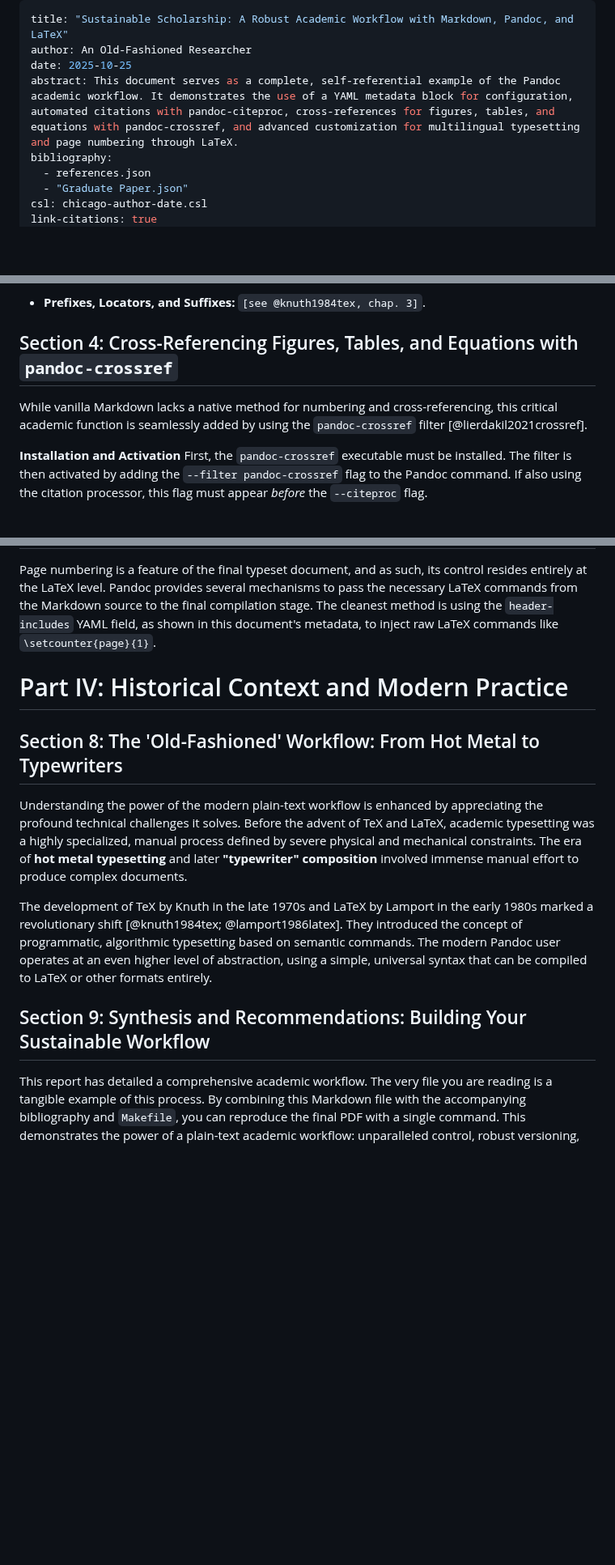
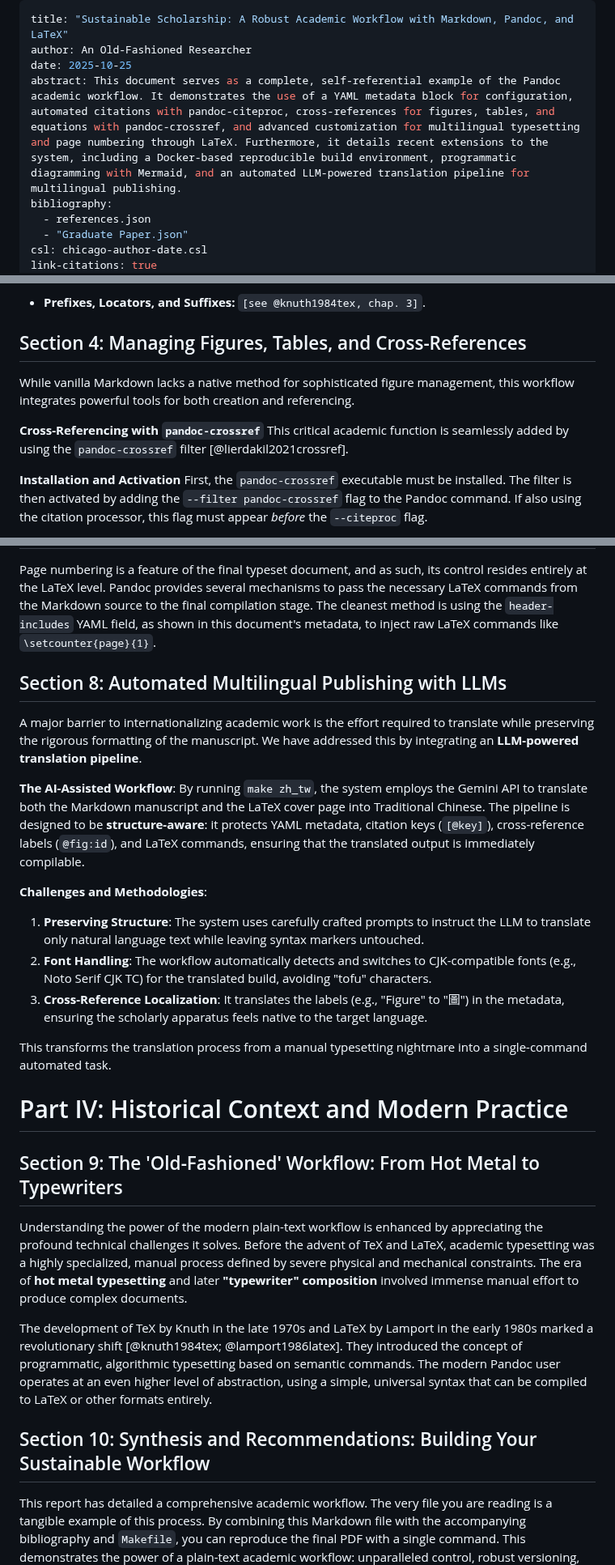
Before and after one commit to naihongzhou1029/markdown_academic_writing_workflow, a Markdown page: paper.md, 3 parts joined by grey strips. Shown at 81% size. Rendered like a GitHub page; blank space fills up the shorter version.

Commit message:
Enhance academic workflow documentation with new features
- Expanded the abstract to include recent extensions such as a Docker-based reproducible build environment, programmatic diagramming with Mermaid, and an automated LLM-powered translation pipeline for multilingual publishing.
- Updated sections to reflect a containerized approach to academic writing, emphasizing Docker's role in dependency management and reproducibility.
- Integrated programmatic diagramming capabilities with Mermaid, detailing the automated rendering process for high-resolution images.
- Introduced a new section on automated multilingual publishing, highlighting the LLM-powered translation pipeline and its structure-aware capabilities for preserving document integrity during translation.

```diff
--- a/paper.md
+++ b/paper.md
@@ -2,7 +2,7 @@
 title: "Sustainable Scholarship: A Robust Academic Workflow with Markdown, Pandoc, and LaTeX"
 author: An Old-Fashioned Researcher
 date: 2025-10-25
-abstract: This document serves as a complete, self-referential example of the Pandoc academic workflow. It demonstrates the use of a YAML metadata block for configuration, automated citations with pandoc-citeproc, cross-references for figures, tables, and equations with pandoc-crossref, and advanced customization for multilingual typesetting and page numbering through LaTeX.
+abstract: This document serves as a complete, self-referential example of the Pandoc academic workflow. It demonstrates the use of a YAML metadata block for configuration, automated citations with pandoc-citeproc, cross-references for figures, tables, and equations with pandoc-crossref, and advanced customization for multilingual typesetting and page numbering through LaTeX. Furthermore, it details recent extensions to the system, including a Docker-based reproducible build environment, programmatic diagramming with Mermaid, and an automated LLM-powered translation pipeline for multilingual publishing.
 bibliography:
   - references.json
   - "Graduate Paper.json"
@@ -130,9 +131,11 @@ A cornerstone of academic writing is the correct management of citations and bib
 -   **Prefixes, Locators, and Suffixes:** `[see @knuth1984tex, chap. 3]`.
 
 
-## Section 4: Cross-Referencing Figures, Tables, and Equations with `pandoc-crossref`
+## Section 4: Managing Figures, Tables, and Cross-References
 
-While vanilla Markdown lacks a native method for numbering and cross-referencing, this critical academic function is seamlessly added by using the `pandoc-crossref` filter [@lierdakil2021crossref].
+While vanilla Markdown lacks a native method for sophisticated figure management, this workflow integrates powerful tools for both creation and referencing.
+
+**Cross-Referencing with `pandoc-crossref`** This critical academic function is seamlessly added by using the `pandoc-crossref` filter [@lierdakil2021crossref].
 
 **Installation and Activation** First, the `pandoc-crossref` executable must be installed. The filter is then activated by adding the `--filter pandoc-crossref` flag to the Pandoc command. If also using the citation processor, this flag must appear _before_ the `--citeproc` flag.
 
@@ -170,14 +175,27 @@ This configuration allows for seamless typesetting of Traditional Chinese text,
 
 Page numbering is a feature of the final typeset document, and as such, its control resides entirely at the LaTeX level. Pandoc provides several mechanisms to pass the necessary LaTeX commands from the Markdown source to the final compilation stage. The cleanest method is using the `header-includes` YAML field, as shown in this document's metadata, to inject raw LaTeX commands like `\setcounter{page}{1}`.
 
+## Section 8: Automated Multilingual Publishing with LLMs
+
+A major barrier to internationalizing academic work is the effort required to translate while preserving the rigorous formatting of the manuscript. We have addressed this by integrating an **LLM-powered translation pipeline**.
+
+**The AI-Assisted Workflow**: By running `make zh_tw`, the system employs the Gemini API to translate both the Markdown manuscript and the LaTeX cover page into Traditional Chinese. The pipeline is designed to be **structure-aware**: it protects YAML metadata, citation keys (`[@key]`), cross-reference labels (`@fig:id`), and LaTeX commands, ensuring that the translated output is immediately compilable.
+
+**Challenges and Methodologies**:
+1.  **Preserving Structure**: The system uses carefully crafted prompts to instruct the LLM to translate only natural language text while leaving syntax markers untouched.
+2.  **Font Handling**: The workflow automatically detects and switches to CJK-compatible fonts (e.g., Noto Serif CJK TC) for the translated build, avoiding "tofu" characters.
+3.  **Cross-Reference Localization**: It translates the labels (e.g., "Figure" to "圖") in the metadata, ensuring the scholarly apparatus feels native to the target language.
+
+This transforms the translation process from a manual typesetting nightmare into a single-command automated task.
+
 # Part IV: Historical Context and Modern Practice
 
-## Section 8: The 'Old-Fashioned' Workflow: From Hot Metal to Typewriters
+## Section 9: The 'Old-Fashioned' Workflow: From Hot Metal to Typewriters
 
 Understanding the power of the modern plain-text workflow is enhanced by appreciating the profound technical challenges it solves. Before the advent of TeX and LaTeX, academic typesetting was a highly specialized, manual process defined by severe physical and mechanical constraints. The era of **hot metal typesetting** and later **"typewriter" composition** involved immense manual effort to produce complex documents.
 
 The development of TeX by Knuth in the late 1970s and LaTeX by Lamport in the early 1980s marked a revolutionary shift [@knuth1984tex; @lamport1986latex]. They introduced the concept of programmatic, algorithmic typesetting based on semantic commands. The modern Pandoc user operates at an even higher level of abstraction, using a simple, universal syntax that can be compiled to LaTeX or other formats entirely.
 
-## Section 9: Synthesis and Recommendations: Building Your Sustainable Workflow
+## Section 10: Synthesis and Recommendations: Building Your Sustainable Workflow
 
 This report has detailed a comprehensive academic workflow. The very file you are reading is a tangible example of this process. By combining this Markdown file with the accompanying bibliography and `Makefile`, you can reproduce the final PDF with a single command. This demonstrates the power of a plain-text academic workflow: unparalleled control, robust versioning, seamless collaboration, and the assurance of future access to one's own work [@rowleyWisdomHierarchyRepresentations2007].
```
Also changed, not shown: other parts of paper.md (+8 -5 lines).
